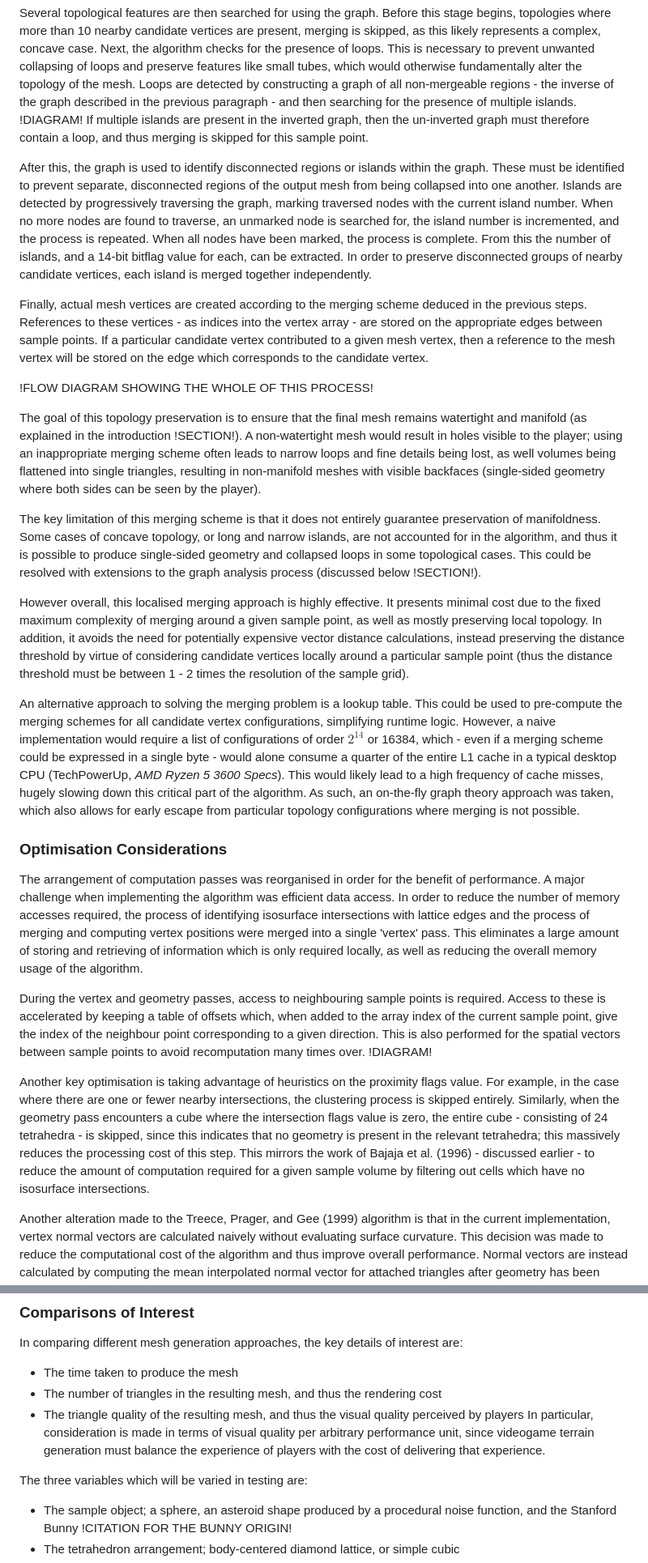
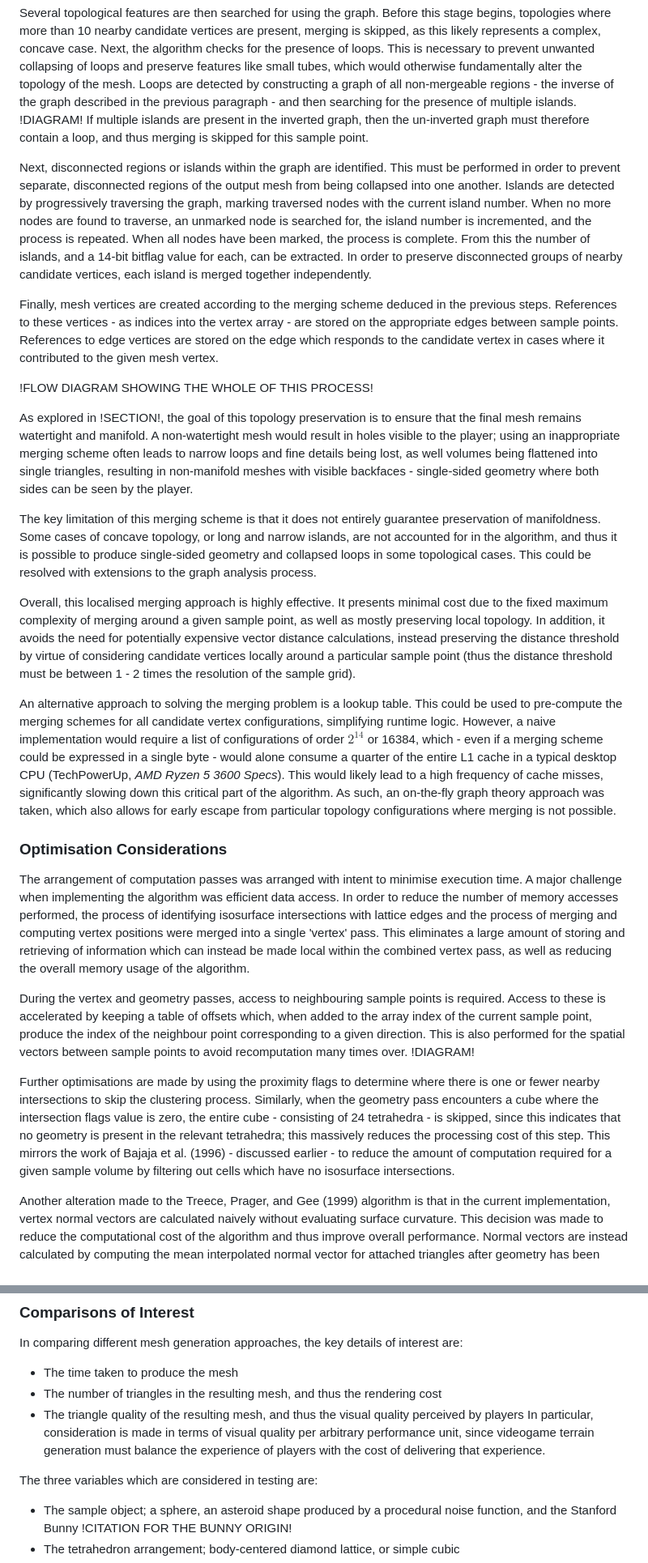
Before and after one commit to oculometric/marching-tetrahedra-fyp, a Markdown page: doc/dissertation.md, 2 parts joined by grey strips. Shown at 81% size. Drawn GitHub-style.

Commit message:
more feedback

```diff
--- a/doc/dissertation.md
+++ b/doc/dissertation.md
@@ -149,26 +149,25 @@ In each of these cases, the merging behaviour must be adjusted to preserve topol
 
 Several topological features are then searched for using the graph. Before this stage begins, topologies where more than 10 nearby candidate vertices are present, merging is skipped, as this likely represents a complex, concave case. Next, the algorithm checks for the presence of loops. This is necessary to prevent unwanted collapsing of loops and preserve features like small tubes, which would otherwise fundamentally alter the topology of the mesh. Loops are detected by constructing a graph of all non-mergeable regions - the inverse of the graph described in the previous paragraph - and then searching for the presence of multiple islands. !DIAGRAM! If multiple islands are present in the inverted graph, then the un-inverted graph must therefore contain a loop, and thus merging is skipped for this sample point.
 
-After this, the graph is used to identify disconnected regions or islands within the graph. These must be identified to prevent separate, disconnected regions of the output mesh from being collapsed into one another. Islands are detected by progressively traversing the graph, marking traversed nodes with the current island number. When no more nodes are found to traverse, an unmarked node is searched for, the island number is incremented, and the process is repeated. When all nodes have been marked, the process is complete. From this the number of islands, and a 14-bit bitflag value for each, can be extracted.
-In order to preserve disconnected groups of nearby candidate vertices, each island is merged together independently.
+Next, disconnected regions or islands within the graph are identified. This must be performed in order to prevent separate, disconnected regions of the output mesh from being collapsed into one another. Islands are detected by progressively traversing the graph, marking traversed nodes with the current island number. When no more nodes are found to traverse, an unmarked node is searched for, the island number is incremented, and the process is repeated. When all nodes have been marked, the process is complete. From this the number of islands, and a 14-bit bitflag value for each, can be extracted. In order to preserve disconnected groups of nearby candidate vertices, each island is merged together independently.
 
-Finally, actual mesh vertices are created according to the merging scheme deduced in the previous steps. References to these vertices - as indices into the vertex array - are stored on the appropriate edges between sample points. If a particular candidate vertex contributed to a given mesh vertex, then a reference to the mesh vertex will be stored on the edge which corresponds to the candidate vertex.
+Finally, mesh vertices are created according to the merging scheme deduced in the previous steps. References to these vertices - as indices into the vertex array - are stored on the appropriate edges between sample points. References to edge vertices are stored on the edge which responds to the candidate vertex in cases where it contributed to the given mesh vertex.
 
 !FLOW DIAGRAM SHOWING THE WHOLE OF THIS PROCESS!
 
-The goal of this topology preservation is to ensure that the final mesh remains watertight and manifold (as explained in the introduction !SECTION!). A non-watertight mesh would result in holes visible to the player; using an inappropriate merging scheme often leads to narrow loops and fine details being lost, as well volumes being flattened into single triangles, resulting in non-manifold meshes with visible backfaces (single-sided geometry where both sides can be seen by the player).
+As explored in !SECTION!, the goal of this topology preservation is to ensure that the final mesh remains watertight and manifold. A non-watertight mesh would result in holes visible to the player; using an inappropriate merging scheme often leads to narrow loops and fine details being lost, as well volumes being flattened into single triangles, resulting in non-manifold meshes with visible backfaces - single-sided geometry where both sides can be seen by the player.
 
-The key limitation of this merging scheme is that it does not entirely guarantee preservation of manifoldness. Some cases of concave topology, or long and narrow islands, are not accounted for in the algorithm, and thus it is possible to produce single-sided geometry and collapsed loops in some topological cases. This could be resolved with extensions to the graph analysis process (discussed below !SECTION!).
+The key limitation of this merging scheme is that it does not entirely guarantee preservation of manifoldness. Some cases of concave topology, or long and narrow islands, are not accounted for in the algorithm, and thus it is possible to produce single-sided geometry and collapsed loops in some topological cases. This could be resolved with extensions to the graph analysis process.
 
-However overall, this localised merging approach is highly effective. It presents minimal cost due to the fixed maximum complexity of merging around a given sample point, as well as mostly preserving local topology. In addition, it avoids the need for potentially expensive vector distance calculations, instead preserving the distance threshold by virtue of considering candidate vertices locally around a particular sample point (thus the distance threshold must be between 1 - 2 times the resolution of the sample grid).
+Overall, this localised merging approach is highly effective. It presents minimal cost due to the fixed maximum complexity of merging around a given sample point, as well as mostly preserving local topology. In addition, it avoids the need for potentially expensive vector distance calculations, instead preserving the distance threshold by virtue of considering candidate vertices locally around a particular sample point (thus the distance threshold must be between 1 - 2 times the resolution of the sample grid).
 
-An alternative approach to solving the merging problem is a lookup table. This could be used to pre-compute the merging schemes for all candidate vertex configurations, simplifying runtime logic. However, a naive implementation would require a list of configurations of order $2^{14}$ or 16384, which - even if a merging scheme could be expressed in a single byte - would alone consume a quarter of the entire L1 cache in a typical desktop CPU (TechPowerUp, _AMD Ryzen 5 3600 Specs_). This would likely lead to a high frequency of cache misses, hugely slowing down this critical part of the algorithm. As such, an on-the-fly graph theory approach was taken, which also allows for early escape from particular topology configurations where merging is not possible.
+An alternative approach to solving the merging problem is a lookup table. This could be used to pre-compute the merging schemes for all candidate vertex configurations, simplifying runtime logic. However, a naive implementation would require a list of configurations of order $2^{14}$ or 16384, which - even if a merging scheme could be expressed in a single byte - would alone consume a quarter of the entire L1 cache in a typical desktop CPU (TechPowerUp, _AMD Ryzen 5 3600 Specs_). This would likely lead to a high frequency of cache misses, significantly slowing down this critical part of the algorithm. As such, an on-the-fly graph theory approach was taken, which also allows for early escape from particular topology configurations where merging is not possible.
 ### Optimisation Considerations
-The arrangement of computation passes was reorganised in order for the benefit of performance. A major challenge when implementing the algorithm was efficient data access. In order to reduce the number of memory accesses required, the process of identifying isosurface intersections with lattice edges and the process of merging and computing vertex positions were merged into a single 'vertex' pass. This eliminates a large amount of storing and retrieving of information which is only required locally, as well as reducing the overall memory usage of the algorithm.
+The arrangement of computation passes was arranged with intent to minimise execution time. A major challenge when implementing the algorithm was efficient data access. In order to reduce the number of memory accesses performed, the process of identifying isosurface intersections with lattice edges and the process of merging and computing vertex positions were merged into a single 'vertex' pass. This eliminates a large amount of storing and retrieving of information which can instead be made local within the combined vertex pass, as well as reducing the overall memory usage of the algorithm.
 
-During the vertex and geometry passes, access to neighbouring sample points is required. Access to these is accelerated by keeping a table of offsets which, when added to the array index of the current sample point, give the index of the neighbour point corresponding to a given direction. This is also performed for the spatial vectors between sample points to avoid recomputation many times over. !DIAGRAM!
+During the vertex and geometry passes, access to neighbouring sample points is required. Access to these is accelerated by keeping a table of offsets which, when added to the array index of the current sample point, produce the index of the neighbour point corresponding to a given direction. This is also performed for the spatial vectors between sample points to avoid recomputation many times over. !DIAGRAM!
 
-Another key optimisation is taking advantage of heuristics on the proximity flags value. For example, in the case where there are one or fewer nearby intersections, the clustering process is skipped entirely. Similarly, when the geometry pass encounters a cube where the intersection flags value is zero, the entire cube - consisting of 24 tetrahedra - is skipped, since this indicates that no geometry is present in the relevant tetrahedra; this massively reduces the processing cost of this step. This mirrors the work of Bajaja et al. (1996) - discussed earlier - to reduce the amount of computation required for a given sample volume by filtering out cells which have no isosurface intersections.
+Further optimisations are made by using the proximity flags to determine where there is one or fewer nearby intersections to skip the clustering process. Similarly, when the geometry pass encounters a cube where the intersection flags value is zero, the entire cube - consisting of 24 tetrahedra - is skipped, since this indicates that no geometry is present in the relevant tetrahedra; this massively reduces the processing cost of this step. This mirrors the work of Bajaja et al. (1996) - discussed earlier - to reduce the amount of computation required for a given sample volume by filtering out cells which have no isosurface intersections.
 
 Another alteration made to the Treece, Prager, and Gee (1999) algorithm is that in the current implementation, vertex normal vectors are calculated naively without evaluating surface curvature. This decision was made to reduce the computational cost of the algorithm and thus improve overall performance. Normal vectors are instead calculated by computing the mean interpolated normal vector for attached triangles after geometry has been generated. This also guarantees more appropriate shading for use in the context of videogames, as players are less concerned with the accuracy of the surface shading to the underlying noise function, and more so whether the terrain looks smooth and avoids shading artefacts.
 ### Tetrahedral Arrangements
@@ -191,7 +190,7 @@ In comparing different mesh generation approaches, the key details of interest a
 - The triangle quality of the resulting mesh, and thus the visual quality perceived by players
 In particular, consideration is made in terms of visual quality per arbitrary performance unit, since videogame terrain generation must balance the experience of players with the cost of delivering that experience.
 
-The three variables which will be varied in testing are:
+The three variables which are considered in testing are:
 - The sample object; a sphere, an asteroid shape produced by a procedural noise function, and the Stanford Bunny !CITATION FOR THE BUNNY ORIGIN!
 - The tetrahedron arrangement; body-centered diamond lattice, or simple cubic
 - The clustering method; no clustering, integrated clustering, or post-processed merging using edge collapse
```
Also changed, not shown: other parts of doc/dissertation.md (+6 -6 lines).
